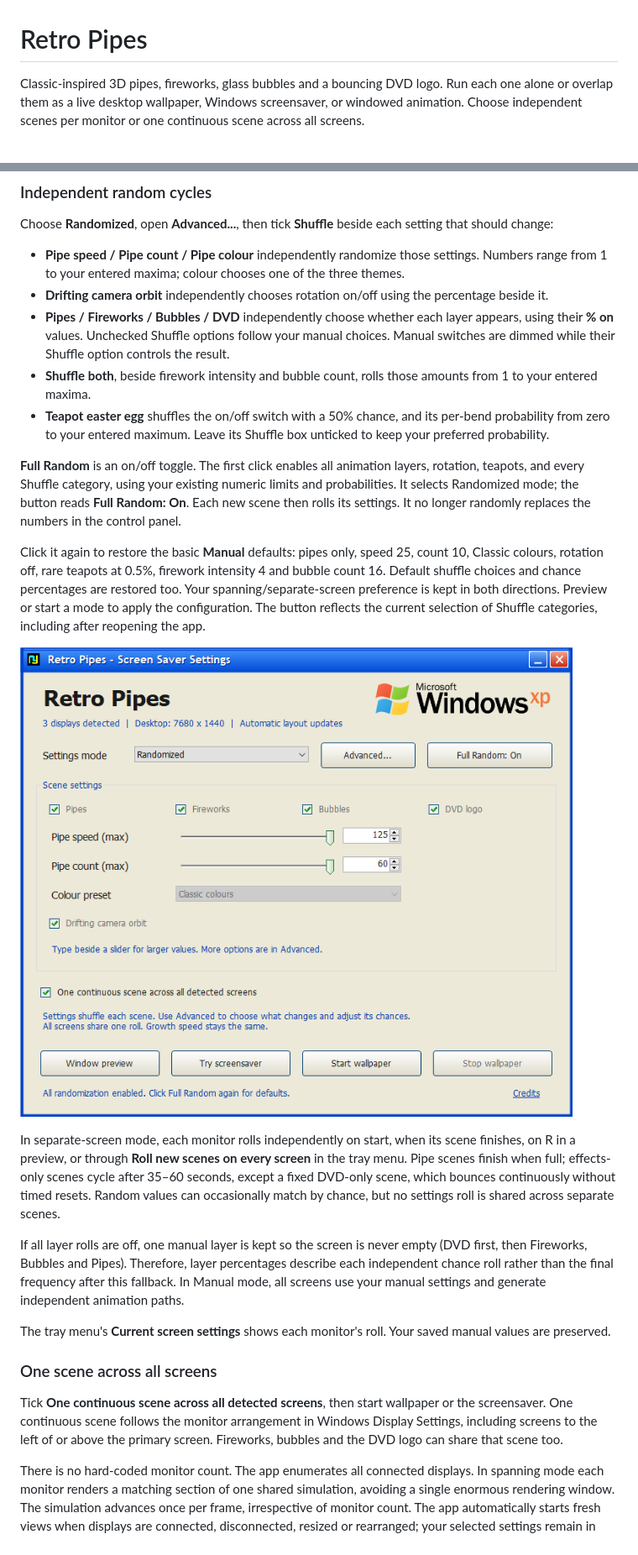
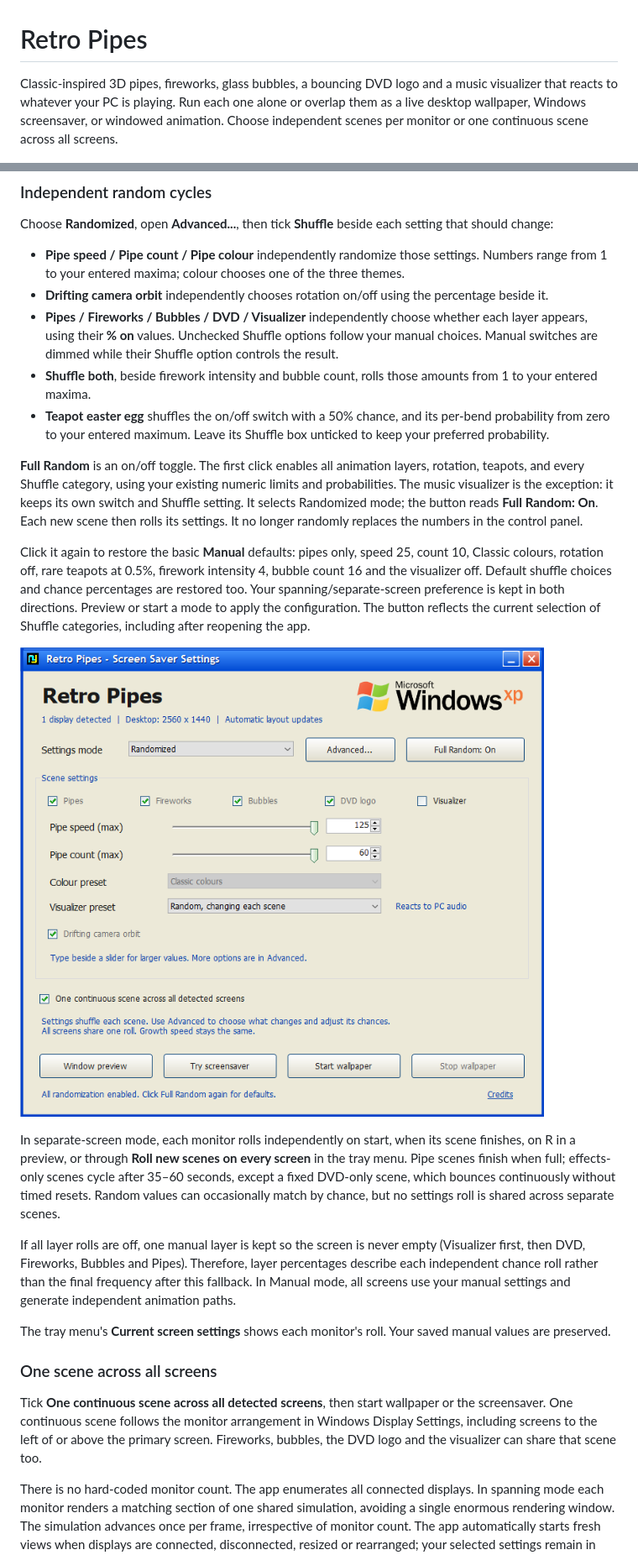
Before and after one commit to S0MBRX/retro-pipes, a Markdown page: README.md, 2 parts joined by grey strips. Shown at 84% size. GitHub-like rendering; pictures changed too: Randomized-preview.png.

```diff
--- a/README.md
+++ b/README.md
@@ -1,6 +1,6 @@
 # Retro Pipes
 
-Classic-inspired 3D pipes, fireworks, glass bubbles and a bouncing DVD logo. Run each one alone or overlap them as a live desktop wallpaper, Windows screensaver, or windowed animation. Choose independent scenes per monitor or one continuous scene across all screens.
+Classic-inspired 3D pipes, fireworks, glass bubbles, a bouncing DVD logo and a music visualizer that reacts to whatever your PC is playing. Run each one alone or overlap them as a live desktop wallpaper, Windows screensaver, or windowed animation. Choose independent scenes per monitor or one continuous scene across all screens.
 
 ![Pipes, fireworks and bubbles together](Effects-preview.png)
 
@@ -65,25 +90,25 @@ Choose **Randomized**, open **Advanced...**, then tick **Shuffle** beside each s
 
 - **Pipe speed / Pipe count / Pipe colour** independently randomize those settings. Numbers range from 1 to your entered maxima; colour chooses one of the three themes.
 - **Drifting camera orbit** independently chooses rotation on/off using the percentage beside it.
-- **Pipes / Fireworks / Bubbles / DVD** independently choose whether each layer appears, using their **% on** values. Unchecked Shuffle options follow your manual choices. Manual switches are dimmed while their Shuffle option controls the result.
+- **Pipes / Fireworks / Bubbles / DVD / Visualizer** independently choose whether each layer appears, using their **% on** values. Unchecked Shuffle options follow your manual choices. Manual switches are dimmed while their Shuffle option controls the result.
 - **Shuffle both**, beside firework intensity and bubble count, rolls those amounts from 1 to your entered maxima.
 - **Teapot easter egg** shuffles the on/off switch with a 50% chance, and its per-bend probability from zero to your entered maximum. Leave its Shuffle box unticked to keep your preferred probability.
 
-**Full Random** is an on/off toggle. The first click enables all animation layers, rotation, teapots, and every Shuffle category, using your existing numeric limits and probabilities. It selects Randomized mode; the button reads **Full Random: On**. Each new scene then rolls its settings. It no longer randomly replaces the numbers in the control panel.
+**Full Random** is an on/off toggle. The first click enables all animation layers, rotation, teapots, and every Shuffle category, using your existing numeric limits and probabilities. The music visualizer is the exception: it keeps its own switch and Shuffle setting. It selects Randomized mode; the button reads **Full Random: On**. Each new scene then rolls its settings. It no longer randomly replaces the numbers in the control panel.
 
-Click it again to restore the basic **Manual** defaults: pipes only, speed 25, count 10, Classic colours, rotation off, rare teapots at 0.5%, firework intensity 4 and bubble count 16. Default shuffle choices and chance percentages are restored too. Your spanning/separate-screen preference is kept in both directions. Preview or start a mode to apply the configuration. The button reflects the current selection of Shuffle categories, including after reopening the app.
+Click it again to restore the basic **Manual** defaults: pipes only, speed 25, count 10, Classic colours, rotation off, rare teapots at 0.5%, firework intensity 4, bubble count 16 and the visualizer off. Default shuffle choices and chance percentages are restored too. Your spanning/separate-screen preference is kept in both directions. Preview or start a mode to apply the configuration. The button reflects the current selection of Shuffle categories, including after reopening the app.
 
 ![Compact main panel with Full Random enabled](Randomized-preview.png)
 
 In separate-screen mode, each monitor rolls independently on start, when its scene finishes, on R in a preview, or through **Roll new scenes on every screen** in the tray menu. Pipe scenes finish when full; effects-only scenes cycle after 35–60 seconds, except a fixed DVD-only scene, which bounces continuously without timed resets. Random values can occasionally match by chance, but no settings roll is shared across separate scenes.
 
-If all layer rolls are off, one manual layer is kept so the screen is never empty (DVD first, then Fireworks, Bubbles and Pipes). Therefore, layer percentages describe each independent chance roll rather than the final frequency after this fallback. In Manual mode, all screens use your manual settings and generate independent animation paths.
+If all layer rolls are off, one manual layer is kept so the screen is never empty (Visualizer first, then DVD, Fireworks, Bubbles and Pipes). Therefore, layer percentages describe each independent chance roll rather than the final frequency after this fallback. In Manual mode, all screens use your manual settings and generate independent animation paths.
 
 The tray menu's **Current screen settings** shows each monitor's roll. Your saved manual values are preserved.
 
 ### One scene across all screens
 
-Tick **One continuous scene across all detected screens**, then start wallpaper or the screensaver. One continuous scene follows the monitor arrangement in Windows Display Settings, including screens to the left of or above the primary screen. Fireworks, bubbles and the DVD logo can share that scene too.
+Tick **One continuous scene across all detected screens**, then start wallpaper or the screensaver. One continuous scene follows the monitor arrangement in Windows Display Settings, including screens to the left of or above the primary screen. Fireworks, bubbles, the DVD logo and the visualizer can share that scene too.
 
 There is no hard-coded monitor count. The app enumerates all connected displays. In spanning mode each monitor renders a matching section of one shared simulation, avoiding a single enormous rendering window. The simulation advances once per frame, irrespective of monitor count. The app automatically starts fresh views when displays are connected, disconnected, resized or rearranged; your selected settings remain in effect. Wallpaper also retries its desktop attachment after Explorer restarts. Available display and graphics hardware still determine practical capacity.
 
```
Also changed, not shown: other parts of README.md (+29 -3 lines), Advanced-preview.png, Controls-preview.png, Visualizer-preview.png (added), 6 other files.
